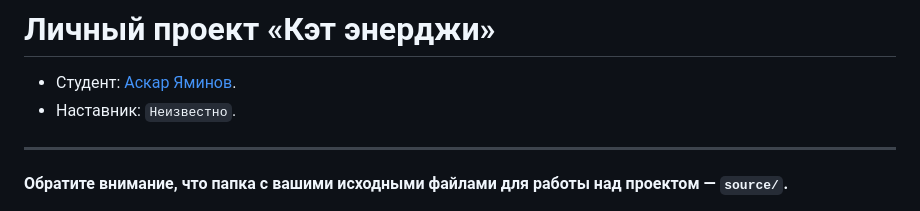
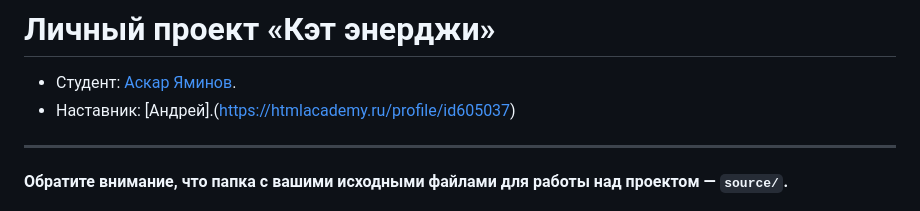
Before and after one commit to htmlacademy-adaptive/2304867-cat-energy-29, a Markdown page: Readme.md, the part around the change. GitHub-like rendering.

Commit message:
Добавил наставника

```diff
--- a/Readme.md
+++ b/Readme.md
@@ -1,7 +1,7 @@
 # Личный проект «Кэт энерджи»
 
 * Студент: [Аскар Яминов](https://up.htmlacademy.ru/adaptive/29/user/2304867).
-* Наставник: `Неизвестно`.
+* Наставник: [Андрей].(https://htmlacademy.ru/profile/id605037)
 
 ---
 
```
